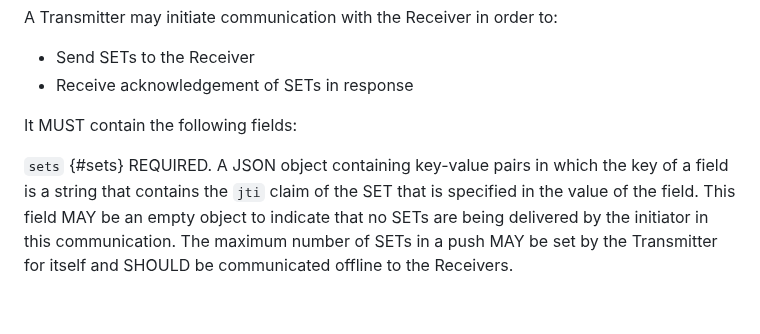
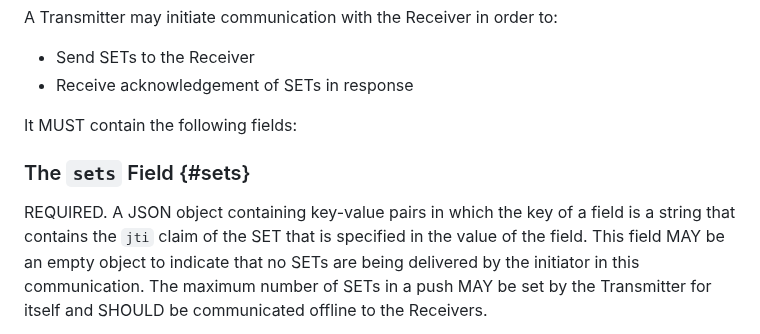
Before and after one commit to appsdesh/draft-deshpande-secevent-http-multi-set-push, a Markdown page: draft-deshpande-secevent-http-multi-set-push.md, the part around the change. Rendered like a GitHub page; blank space fills up the shorter version.

Commit message:
sets fix

```diff
--- a/draft-deshpande-secevent-http-multi-set-push.md
+++ b/draft-deshpande-secevent-http-multi-set-push.md
@@ -109,7 +109,8 @@ A Transmitter may initiate communication with the Receiver in order to:
 
 It MUST contain the following fields:
 
-`sets` {#sets}
+### The `sets` Field {#sets}
+
 REQUIRED. A JSON object containing key-value pairs in which the key of a field is a string that contains the `jti` claim of the SET that is specified in the value of the field. This field MAY be an empty object to indicate that no SETs are being delivered by the initiator in this communication. The maximum number of SETs in a push MAY be set by the Transmitter for itself and SHOULD be communicated offline to the Receivers.
 
 
```
